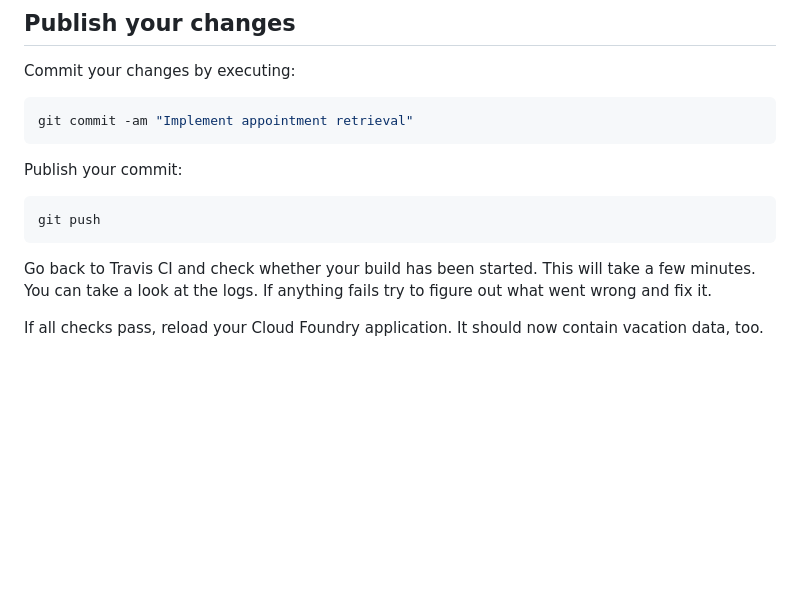
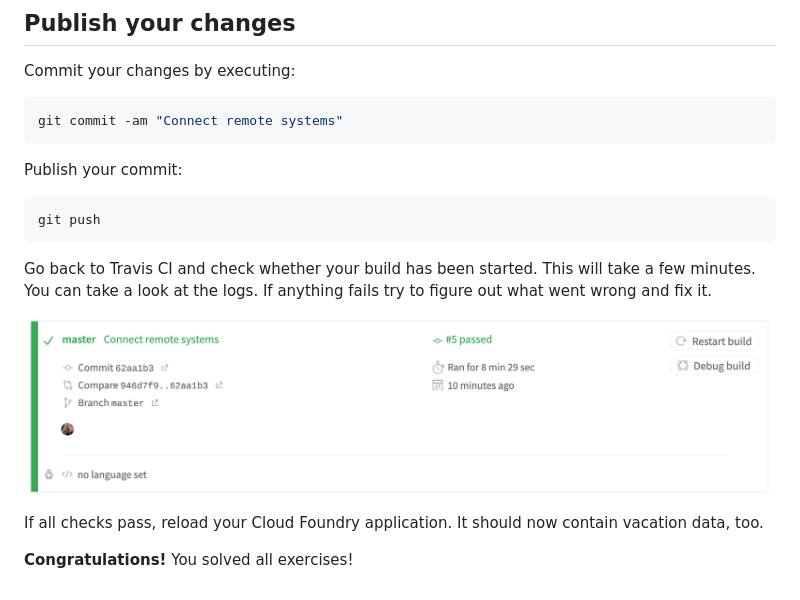
Before and after one commit to SAP-samples/cloud-sdk-team-calendar, a Markdown page: exercises/07-automate-deployment.md, the part around one of its changes. Rendered like a GitHub page; pictures changed too: exercises/images/build-success.png (added); blank space fills up the shorter version.

````diff
--- a/exercises/07-automate-deployment.md
+++ b/exercises/07-automate-deployment.md
@@ -39,7 +39,7 @@ Also, replace your participantId for the `appName`.
 ## Publish your changes
 Commit your changes by executing:
 ```sh
-git commit -am "Implement appointment retrieval"
+git commit -am "Connect remote systems"
 ```
 
 Publish your commit:
@@ -50,4 +50,8 @@ git push
 Go back to Travis CI and check whether your build has been started. This will take a few minutes.
 You can take a look at the logs. If anything fails try to figure out what went wrong and fix it.
 
+![Build Success](images/build-success.png)
+
 If all checks pass, reload your Cloud Foundry application. It should now contain vacation data, too.
+
+**Congratulations!** You solved all exercises!
````
Also changed, not shown: other parts of exercises/07-automate-deployment.md (+5 -5 lines).
